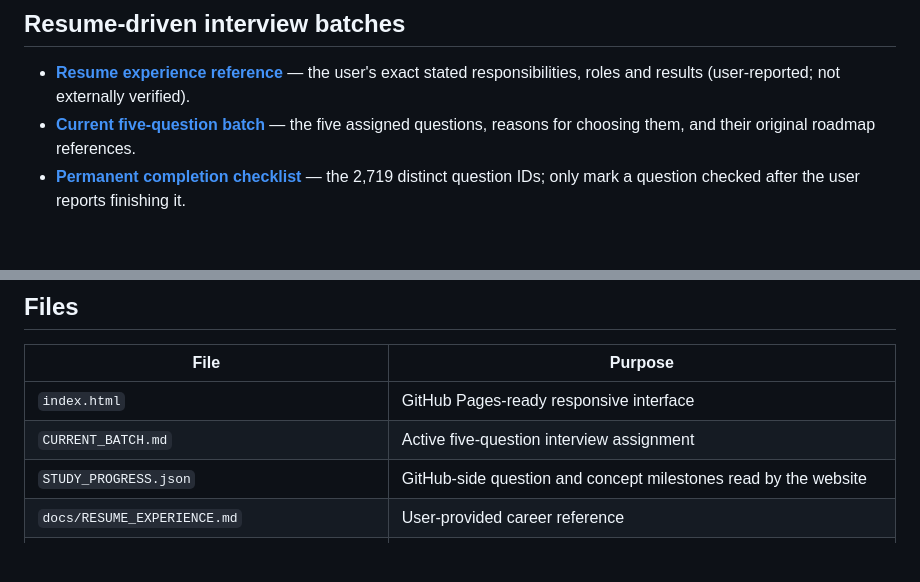
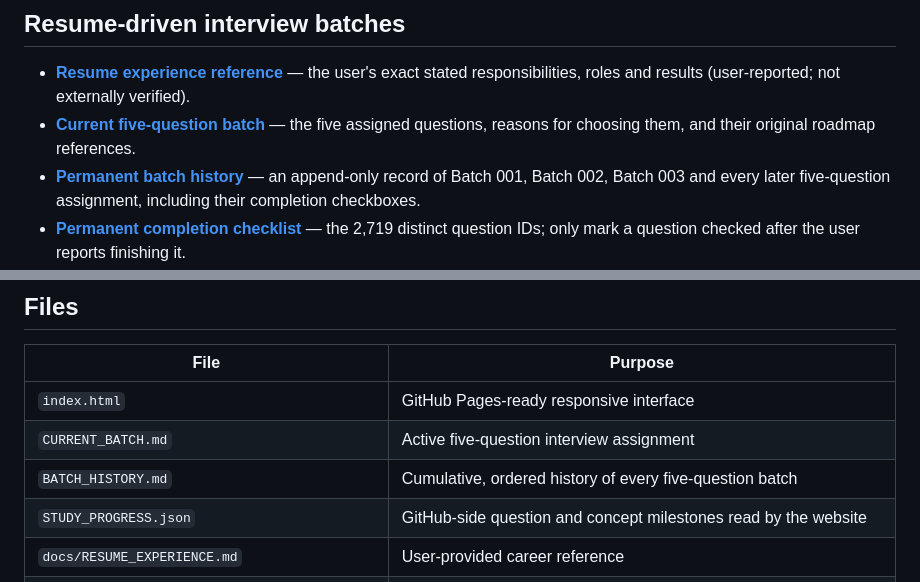
Before and after one commit to sabareeshrao/Tracker, a Markdown page: README.md, 2 parts joined by grey strips. GitHub-like rendering; blank space fills up the shorter version.

Commit message:
Link cumulative interview batch history from README

```diff
--- a/README.md
+++ b/README.md
@@ -18,6 +18,7 @@ In the GitHub repository, go to **Settings → Pages → Build and deployment
 
 - **[Resume experience reference](docs/RESUME_EXPERIENCE.md)** — the user's exact stated responsibilities, roles and results (user-reported; not externally verified).
 - **[Current five-question batch](CURRENT_BATCH.md)** — the five assigned questions, reasons for choosing them, and their original roadmap references.
+- **[Permanent batch history](BATCH_HISTORY.md)** — an append-only record of Batch 001, Batch 002, Batch 003 and every later five-question assignment, including their completion checkboxes.
 - **[Permanent completion checklist](QUESTION_CHECKLIST.md)** — the 2,719 distinct question IDs; only mark a question checked after the user reports finishing it.
 - **[GitHub study progress](STUDY_PROGRESS.json)** — concept milestones, individual question stages and the active batch. The static page **reads** this file when refreshed; the assistant updates it when the user submits study notes or confirms completing questions in chat.
 
@@ -54,6 +55,7 @@ If you want the assistant to use your progress later, provide the exported JSON
 |---|---|
 | `index.html` | GitHub Pages-ready responsive interface |
 | `CURRENT_BATCH.md` | Active five-question interview assignment |
+| `BATCH_HISTORY.md` | Cumulative, ordered history of every five-question batch |
 | `STUDY_PROGRESS.json` | GitHub-side question and concept milestones read by the website |
 | `docs/RESUME_EXPERIENCE.md` | User-provided career reference |
 | `QUESTION_CHECKLIST.md` | Permanent per-question completion checkboxes |
```
